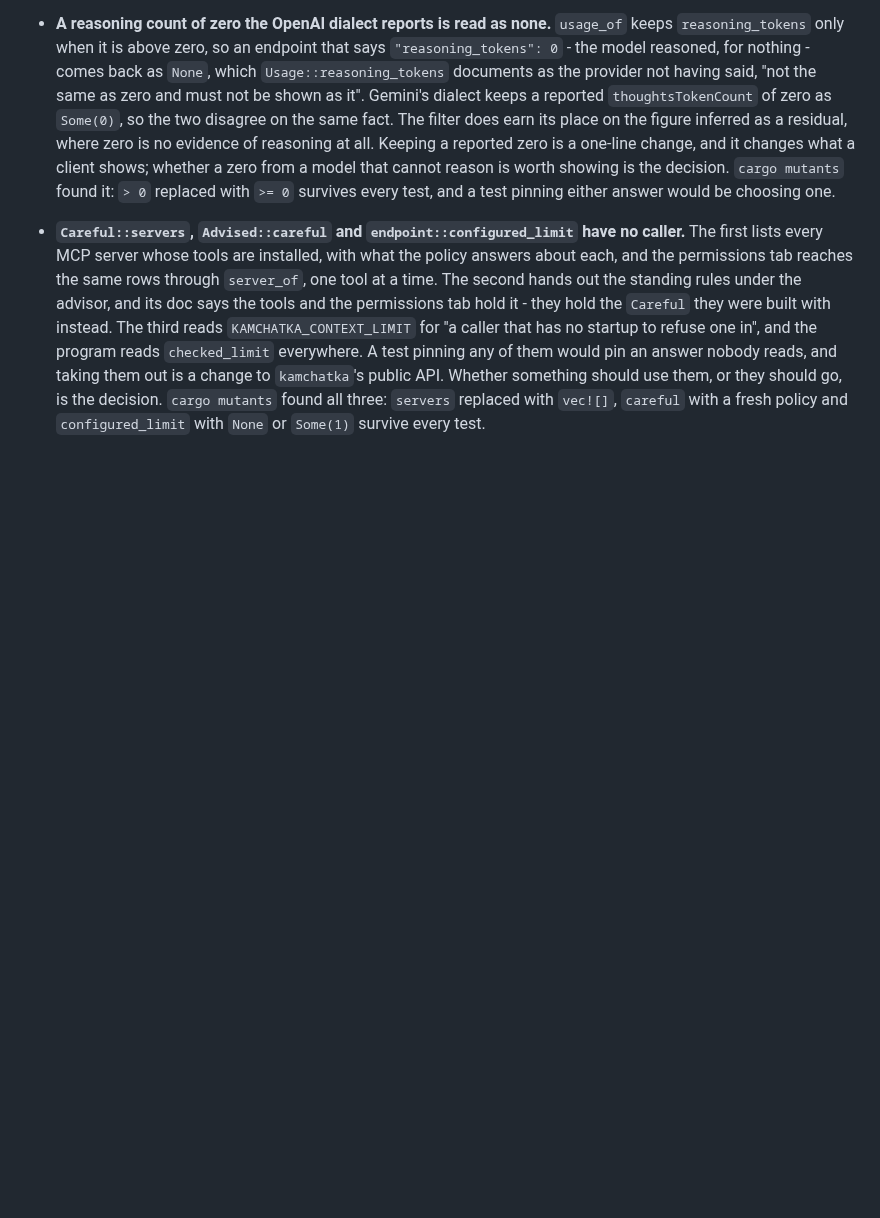
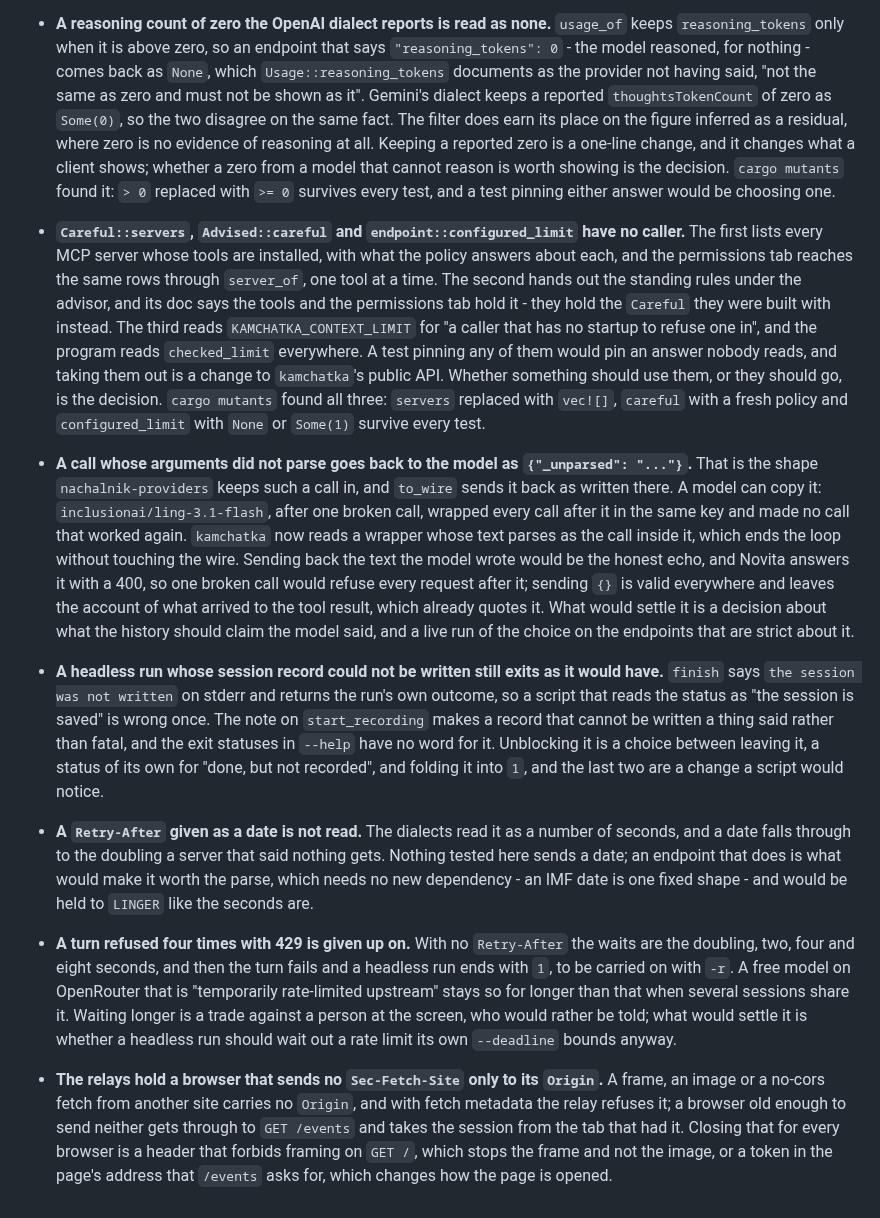
Before and after one commit to ljedrz/nachalnik, a Markdown page: POSTPONED.md, the part around the change. Rendered like a GitHub page; blank space fills up the shorter version.

Commit message:
postponed: what a sweep with ling-3.1-flash found that is somebody's to decide
What a failed call's arguments go back to the model as, the exit status of a
run whose record was not written, a `Retry-After` given as a date, how long a
rate limit is waited out, and the relays under a browser that sends no fetch
metadata.

Co-Authored-By: Claude Opus 5.5 <noreply@anthropic.com>

```diff
--- a/POSTPONED.md
+++ b/POSTPONED.md
@@ -303,3 +303,41 @@ Referenced from [AGENTS.md](AGENTS.md).
   or they should go, is the decision. `cargo mutants` found all three: `servers` replaced with
   `vec![]`, `careful` with a fresh policy and `configured_limit` with `None` or `Some(1)` survive
   every test.
+
+- **A call whose arguments did not parse goes back to the model as `{"_unparsed": "..."}`.** That
+  is the shape `nachalnik-providers` keeps such a call in, and `to_wire` sends it back as written
+  there. A model can copy it: `inclusionai/ling-3.1-flash`, after one broken call, wrapped every
+  call after it in the same key and made no call that worked again. `kamchatka` now reads a
+  wrapper whose text parses as the call inside it, which ends the loop without touching the wire.
+  Sending back the text the model wrote would be the honest echo, and Novita answers it with a
+  400, so one broken call would refuse every request after it; sending `{}` is valid everywhere
+  and leaves the account of what arrived to the tool result, which already quotes it. What would
+  settle it is a decision about what the history should claim the model said, and a live run of
+  the choice on the endpoints that are strict about it.
+
+- **A headless run whose session record could not be written still exits as it would have.**
+  `finish` says `the session was not written` on stderr and returns the run's own outcome, so a
+  script that reads the status as "the session is saved" is wrong once. The note on
+  `start_recording` makes a record that cannot be written a thing said rather than fatal, and the
+  exit statuses in `--help` have no word for it. Unblocking it is a choice between leaving it, a
+  status of its own for "done, but not recorded", and folding it into `1`, and the last two are a
+  change a script would notice.
+
+- **A `Retry-After` given as a date is not read.** The dialects read it as a number of seconds,
+  and a date falls through to the doubling a server that said nothing gets. Nothing tested here
+  sends a date; an endpoint that does is what would make it worth the parse, which needs no new
+  dependency - an IMF date is one fixed shape - and would be held to `LINGER` like the seconds are.
+
+- **A turn refused four times with 429 is given up on.** With no `Retry-After` the waits are the
+  doubling, two, four and eight seconds, and then the turn fails and a headless run ends with `1`,
+  to be carried on with `-r`. A free model on OpenRouter that is "temporarily rate-limited
+  upstream" stays so for longer than that when several sessions share it. Waiting longer is a trade
+  against a person at the screen, who would rather be told; what would settle it is whether a
+  headless run should wait out a rate limit its own `--deadline` bounds anyway.
+
+- **The relays hold a browser that sends no `Sec-Fetch-Site` only to its `Origin`.** A frame, an
+  image or a no-cors fetch from another site carries no `Origin`, and with fetch metadata the relay
+  refuses it; a browser old enough to send neither gets through to `GET /events` and takes the
+  session from the tab that had it. Closing that for every browser is a header that forbids
+  framing on `GET /`, which stops the frame and not the image, or a token in the page's address
+  that `/events` asks for, which changes how the page is opened.
```
